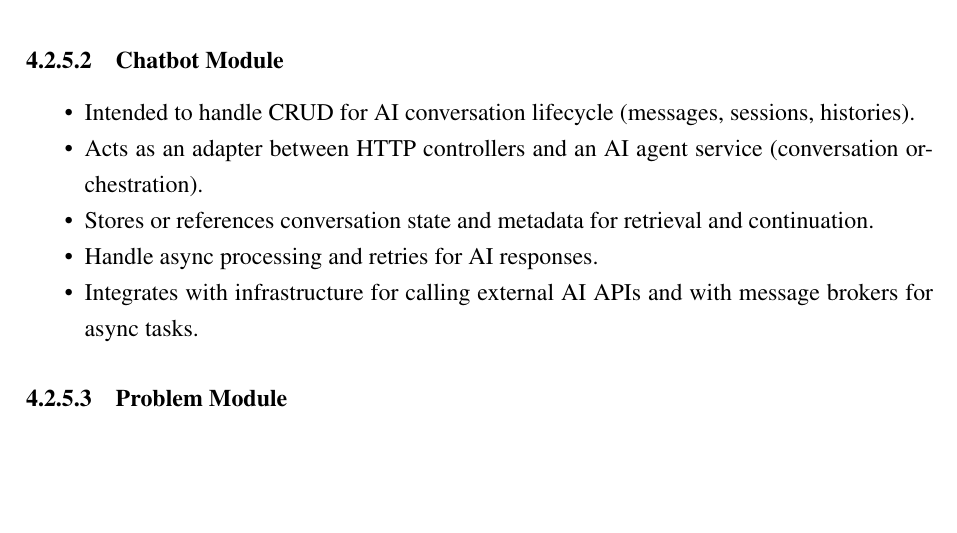
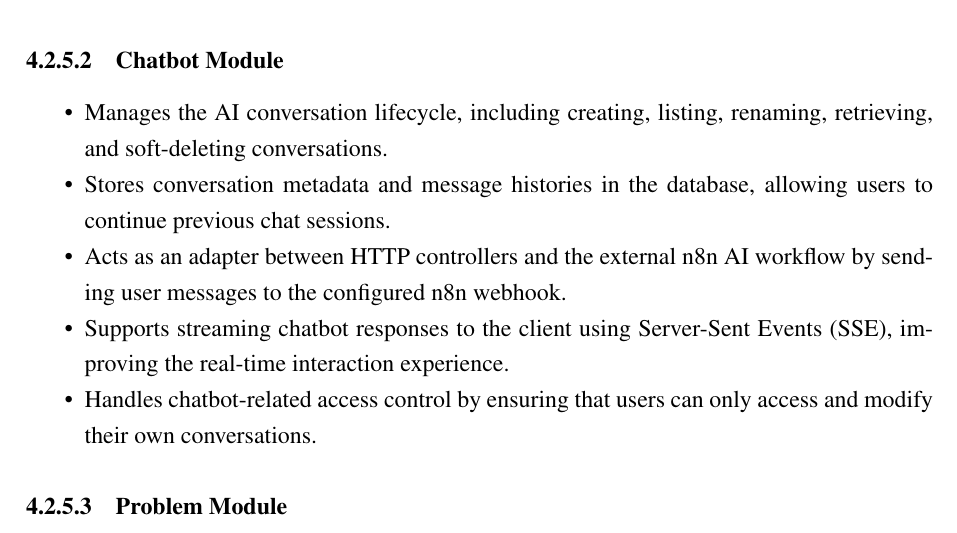
Before and after one commit to lamcao1206/code-rank-specialize-project, a LaTeX thesis (main.tex, which reads Contents/Chapter 4/Backend Design/index.tex): part of page 90 of 129, cut so that both start at the same text, the shorter picture padded with empty space. Compiled offline with pdfLaTeX.

Commit message:
fix: fix chatbot module content

```diff
--- a/Contents/Chapter 4/Backend Design/index.tex
+++ b/Contents/Chapter 4/Backend Design/index.tex
@@ -68,11 +68,11 @@ Each domain module represents a bounded context with clear ownership of its busi
 
 \subsubsection{Chatbot Module}
 \begin{itemize}
-    \item Intended to handle CRUD for AI conversation lifecycle (messages, sessions, histories).
-    \item Acts as an adapter between HTTP controllers and an AI agent service (conversation orchestration).
-    \item Stores or references conversation state and metadata for retrieval and continuation.
-    \item Handle async processing and retries for AI responses.
-    \item Integrates with infrastructure for calling external AI APIs and with message brokers for async tasks.
+    \item Manages the AI conversation lifecycle, including creating, listing, renaming, retrieving, and soft-deleting conversations.
+    \item Stores conversation metadata and message histories in the database, allowing users to continue previous chat sessions.
+    \item Acts as an adapter between HTTP controllers and the external n8n AI workflow by sending user messages to the configured n8n webhook.
+    \item Supports streaming chatbot responses to the client using Server-Sent Events (SSE), improving the real-time interaction experience.
+    \item Handles chatbot-related access control by ensuring that users can only access and modify their own conversations.
 \end{itemize}
 
 \subsubsection{Problem Module}
```
